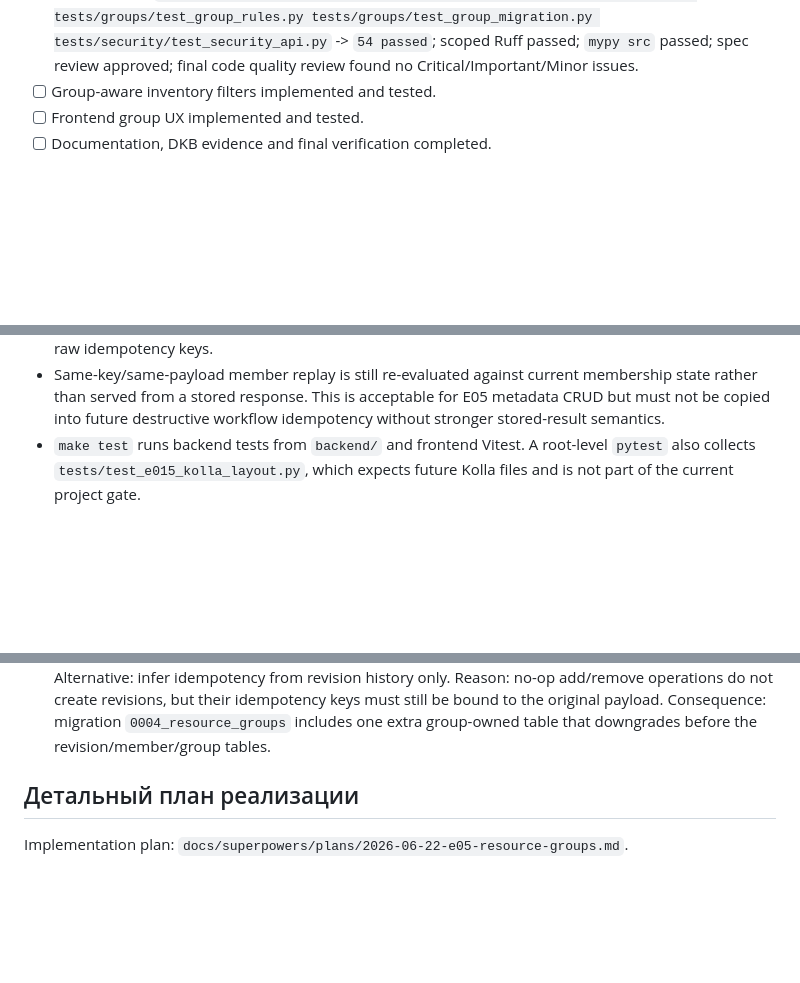
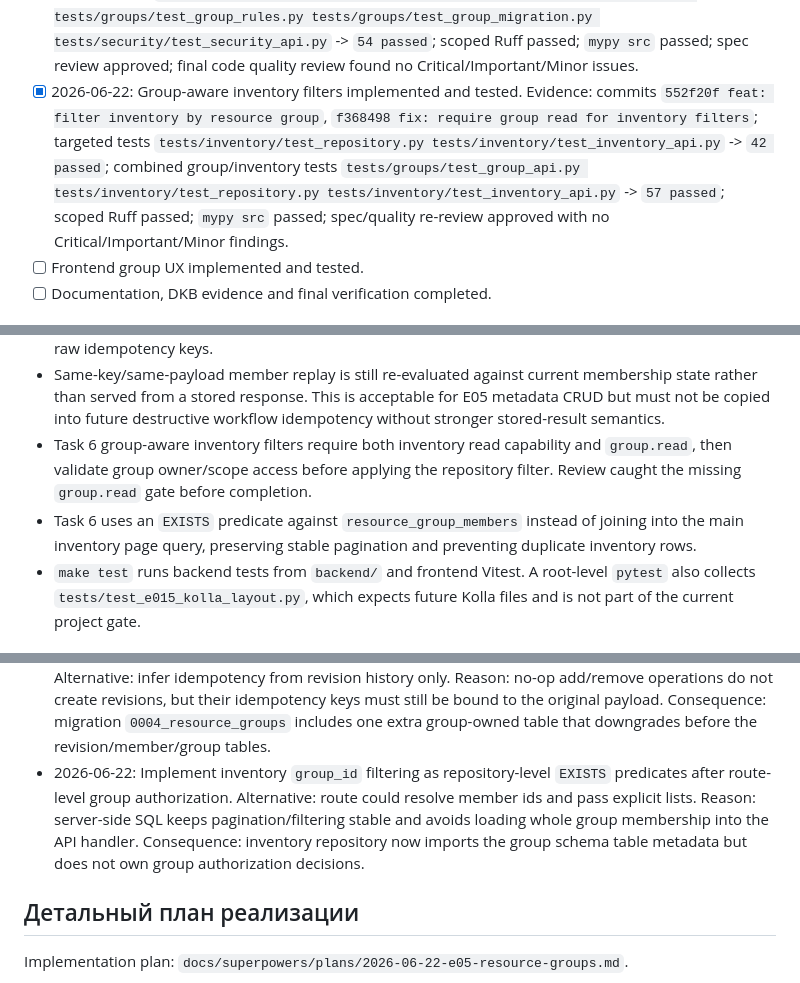
Before and after one commit to lebtmalorny-rgb/dawn, a Markdown page: docs/execplans/E05-resource-groups.md, 3 parts joined by grey strips. Drawn GitHub-style; blank space fills up the shorter version.

Commit message:
docs: update E05 inventory filter progress

```diff
--- a/docs/execplans/E05-resource-groups.md
+++ b/docs/execplans/E05-resource-groups.md
@@ -138,7 +138,14 @@
   tests/groups/test_group_rules.py tests/groups/test_group_migration.py
   tests/security/test_security_api.py` -> `54 passed`; scoped Ruff passed; `mypy src` passed;
   spec review approved; final code quality review found no Critical/Important/Minor issues.
-- [ ] Group-aware inventory filters implemented and tested.
+- [x] 2026-06-22: Group-aware inventory filters implemented and tested. Evidence: commits
+  `552f20f feat: filter inventory by resource group`,
+  `f368498 fix: require group read for inventory filters`; targeted tests
+  `tests/inventory/test_repository.py tests/inventory/test_inventory_api.py` -> `42 passed`;
+  combined group/inventory tests `tests/groups/test_group_api.py
+  tests/inventory/test_repository.py tests/inventory/test_inventory_api.py` -> `57 passed`;
+  scoped Ruff passed; `mypy src` passed; spec/quality re-review approved with no
+  Critical/Important/Minor findings.
 - [ ] Frontend group UX implemented and tested.
 - [ ] Documentation, DKB evidence and final verification completed.
 
@@ -178,6 +185,11 @@
 - Same-key/same-payload member replay is still re-evaluated against current membership state rather
   than served from a stored response. This is acceptable for E05 metadata CRUD but must not be copied
   into future destructive workflow idempotency without stronger stored-result semantics.
+- Task 6 group-aware inventory filters require both inventory read capability and `group.read`, then
+  validate group owner/scope access before applying the repository filter. Review caught the missing
+  `group.read` gate before completion.
+- Task 6 uses an `EXISTS` predicate against `resource_group_members` instead of joining into the main
+  inventory page query, preserving stable pagination and preventing duplicate inventory rows.
 - `make test` runs backend tests from `backend/` and frontend Vitest. A root-level `pytest` also
   collects `tests/test_e015_kolla_layout.py`, which expects future Kolla files and is not part of the
   current project gate.
@@ -201,6 +213,11 @@
   not create revisions, but their idempotency keys must still be bound to the original payload.
   Consequence: migration `0004_resource_groups` includes one extra group-owned table that downgrades
   before the revision/member/group tables.
+- 2026-06-22: Implement inventory `group_id` filtering as repository-level `EXISTS` predicates after
+  route-level group authorization. Alternative: route could resolve member ids and pass explicit
+  lists. Reason: server-side SQL keeps pagination/filtering stable and avoids loading whole group
+  membership into the API handler. Consequence: inventory repository now imports the group schema
+  table metadata but does not own group authorization decisions.
 
 ## Детальный план реализации
 
```
